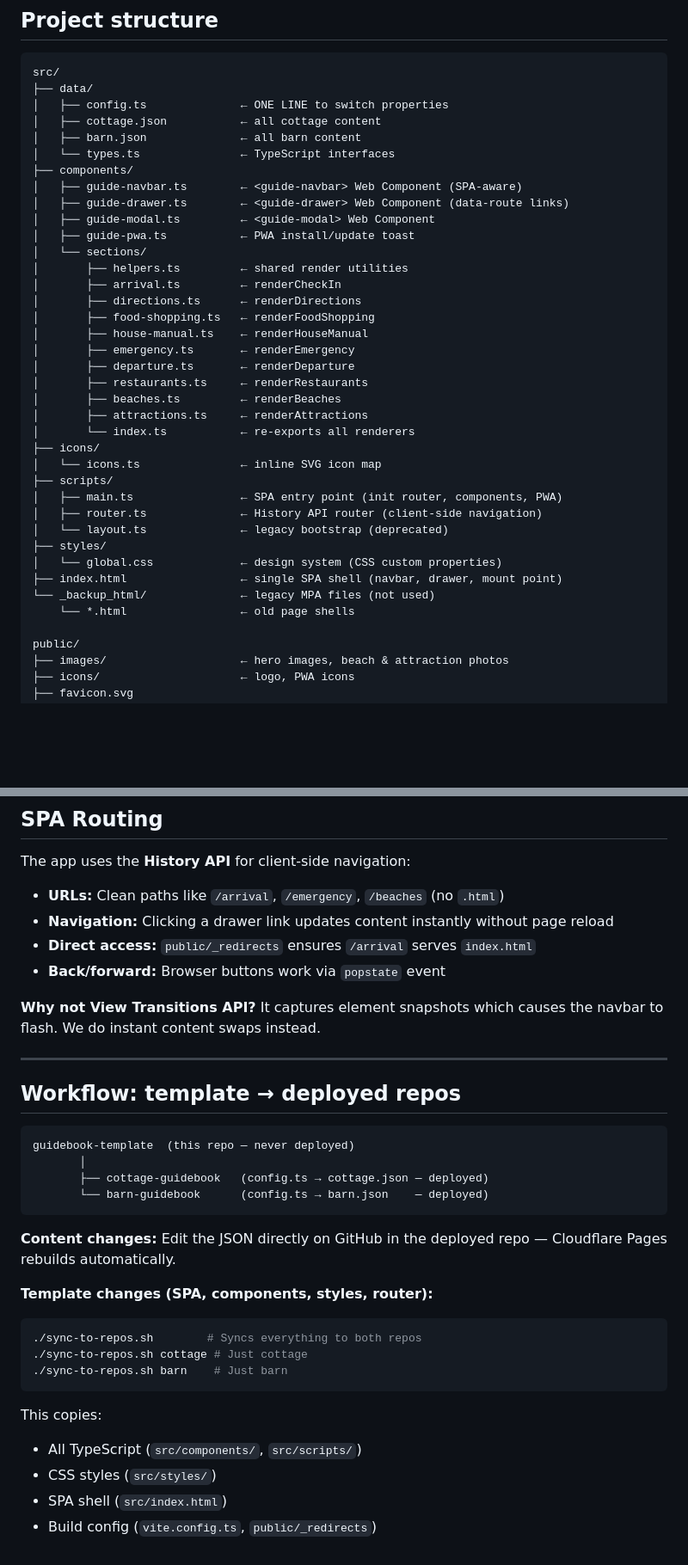
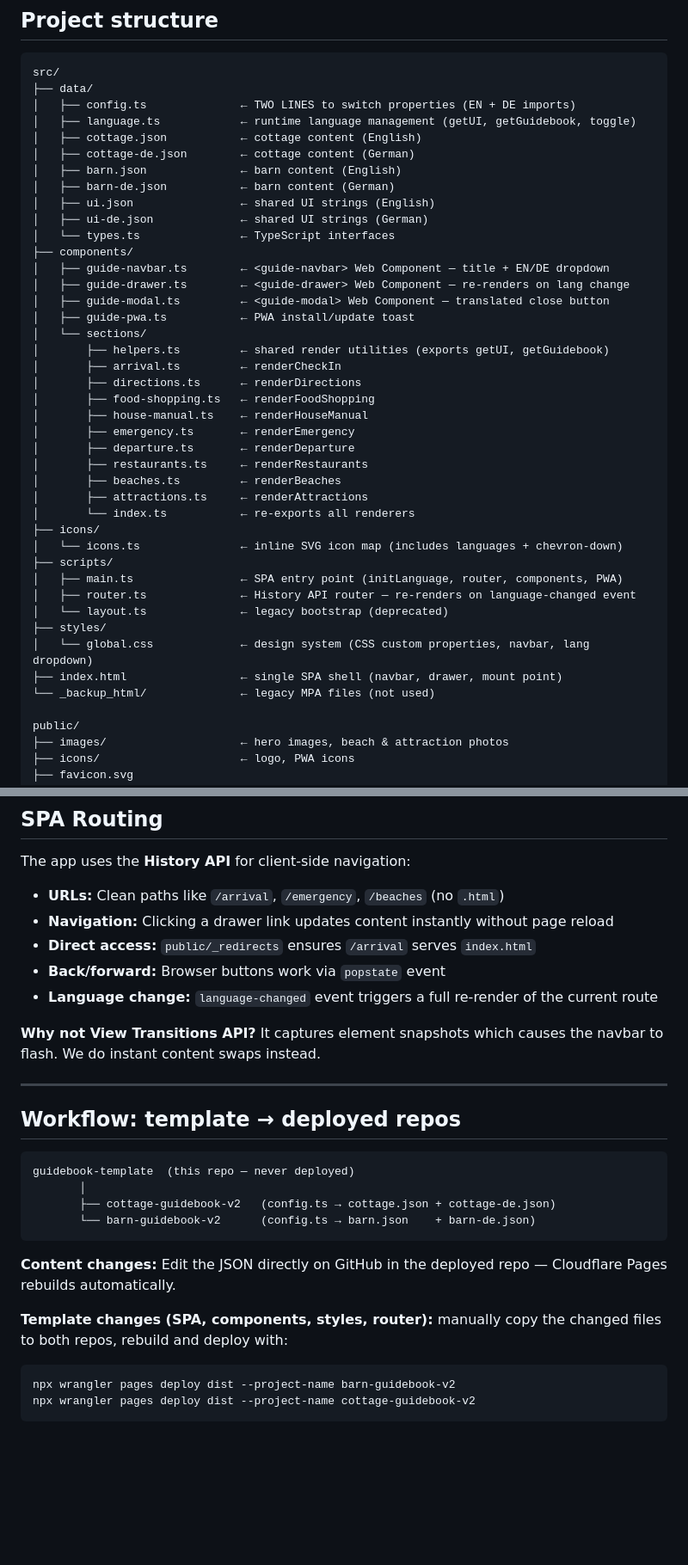
Before and after one commit to Konstantine1307/guidebook-template, a Markdown page: README.md, 2 parts joined by grey strips. Shown at 86% size. Rendered like a GitHub page; blank space fills up the shorter version.

````diff
--- a/README.md
+++ b/README.md
@@ -74,17 +89,22 @@ npm run preview  # preview the production build locally
 ```
 src/
 ├── data/
-│   ├── config.ts              ← ONE LINE to switch properties
-│   ├── cottage.json           ← all cottage content
-│   ├── barn.json              ← all barn content
+│   ├── config.ts              ← TWO LINES to switch properties (EN + DE imports)
+│   ├── language.ts            ← runtime language management (getUI, getGuidebook, toggle)
+│   ├── cottage.json           ← cottage content (English)
+│   ├── cottage-de.json        ← cottage content (German)
+│   ├── barn.json              ← barn content (English)
+│   ├── barn-de.json           ← barn content (German)
+│   ├── ui.json                ← shared UI strings (English)
+│   ├── ui-de.json             ← shared UI strings (German)
 │   └── types.ts               ← TypeScript interfaces
 ├── components/
-│   ├── guide-navbar.ts        ← <guide-navbar> Web Component (SPA-aware)
-│   ├── guide-drawer.ts        ← <guide-drawer> Web Component (data-route links)
-│   ├── guide-modal.ts         ← <guide-modal> Web Component
+│   ├── guide-navbar.ts        ← <guide-navbar> Web Component — title + EN/DE dropdown
+│   ├── guide-drawer.ts        ← <guide-drawer> Web Component — re-renders on lang change
+│   ├── guide-modal.ts         ← <guide-modal> Web Component — translated close button
 │   ├── guide-pwa.ts           ← PWA install/update toast
 │   └── sections/
-│       ├── helpers.ts         ← shared render utilities
+│       ├── helpers.ts         ← shared render utilities (exports getUI, getGuidebook)
 │       ├── arrival.ts         ← renderCheckIn
 │       ├── directions.ts      ← renderDirections
 │       ├── food-shopping.ts   ← renderFoodShopping
@@ -96,16 +116,15 @@ src/
 │       ├── attractions.ts     ← renderAttractions
 │       └── index.ts           ← re-exports all renderers
 ├── icons/
-│   └── icons.ts               ← inline SVG icon map
+│   └── icons.ts               ← inline SVG icon map (includes languages + chevron-down)
 ├── scripts/
-│   ├── main.ts                ← SPA entry point (init router, components, PWA)
-│   ├── router.ts              ← History API router (client-side navigation)
+│   ├── main.ts                ← SPA entry point (initLanguage, router, components, PWA)
+│   ├── router.ts              ← History API router — re-renders on language-changed event
 │   └── layout.ts              ← legacy bootstrap (deprecated)
 ├── styles/
-│   └── global.css             ← design system (CSS custom properties)
+│   └── global.css             ← design system (CSS custom properties, navbar, lang dropdown)
 ├── index.html                 ← single SPA shell (navbar, drawer, mount point)
 └── _backup_html/              ← legacy MPA files (not used)
-    └── *.html                 ← old page shells
 
 public/
 ├── images/                    ← hero images, beach & attraction photos
@@ -127,6 +146,7 @@ The app uses the **History API** for client-side navigation:
 - **Navigation:** Clicking a drawer link updates content instantly without page reload
 - **Direct access:** `public/_redirects` ensures `/arrival` serves `index.html`
 - **Back/forward:** Browser buttons work via `popstate` event
+- **Language change:** `language-changed` event triggers a full re-render of the current route
 
 **Why not View Transitions API?** It captures element snapshots which causes the navbar to flash. We do instant content swaps instead.
 
@@ -137,23 +157,15 @@ The app uses the **History API** for client-side navigation:
 ```
 guidebook-template  (this repo — never deployed)
        │
-       ├── cottage-guidebook   (config.ts → cottage.json — deployed)
-       └── barn-guidebook      (config.ts → barn.json    — deployed)
+       ├── cottage-guidebook-v2   (config.ts → cottage.json + cottage-de.json)
+       └── barn-guidebook-v2      (config.ts → barn.json    + barn-de.json)
 ```
 
 **Content changes:** Edit the JSON directly on GitHub in the deployed repo — Cloudflare Pages rebuilds automatically.
 
-**Template changes (SPA, components, styles, router):**
+**Template changes (SPA, components, styles, router):** manually copy the changed files to both repos, rebuild and deploy with:
 
 ```bash
-./sync-to-repos.sh        # Syncs everything to both repos
-./sync-to-repos.sh cottage # Just cottage
-./sync-to-repos.sh barn    # Just barn
+npx wrangler pages deploy dist --project-name barn-guidebook-v2
+npx wrangler pages deploy dist --project-name cottage-guidebook-v2
 ```
-
-This copies:
-
-- All TypeScript (`src/components/`, `src/scripts/`)
-- CSS styles (`src/styles/`)
-- SPA shell (`src/index.html`)
-- Build config (`vite.config.ts`, `public/_redirects`)
````
Also changed, not shown: other parts of README.md (+19 -4 lines), ARCHITECTURE.md (+74 -71 lines).
